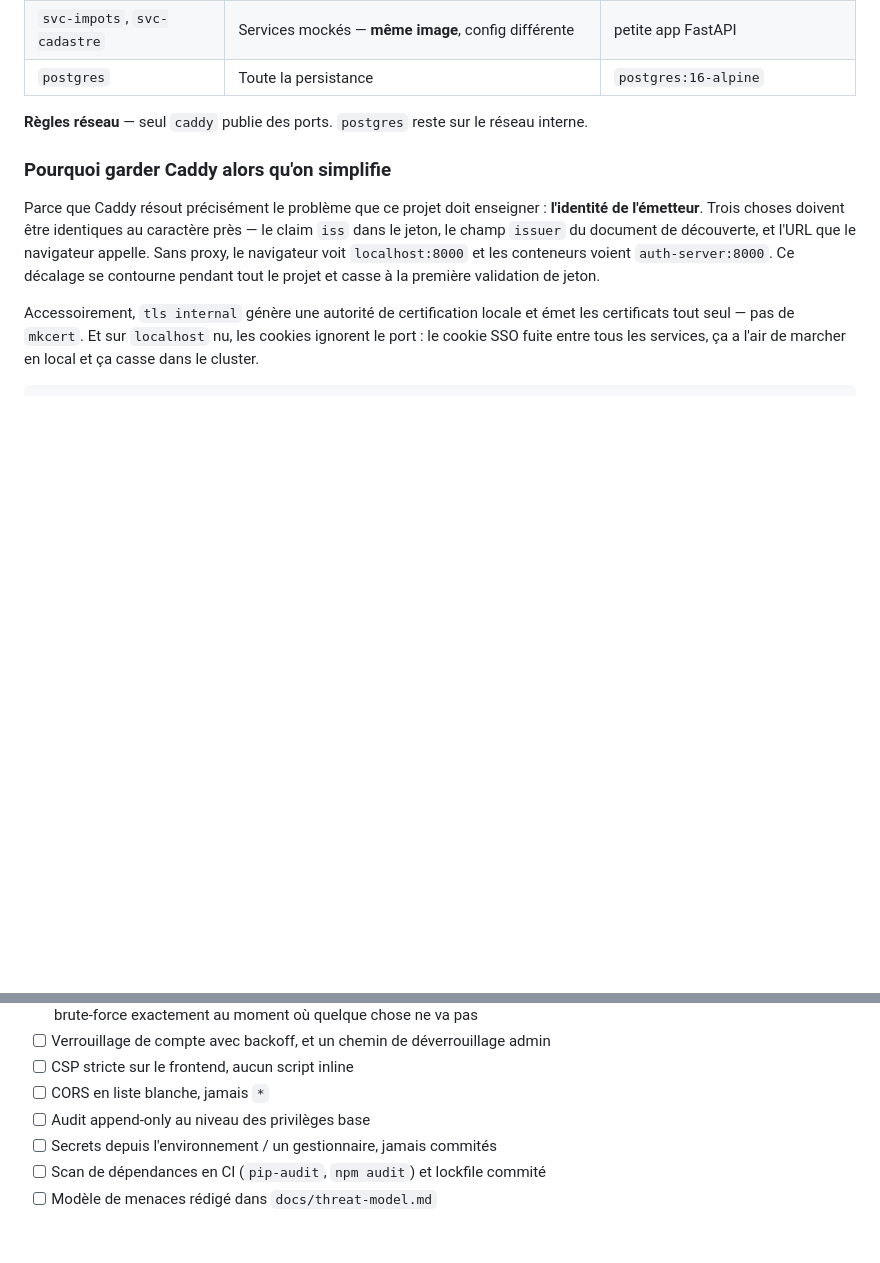
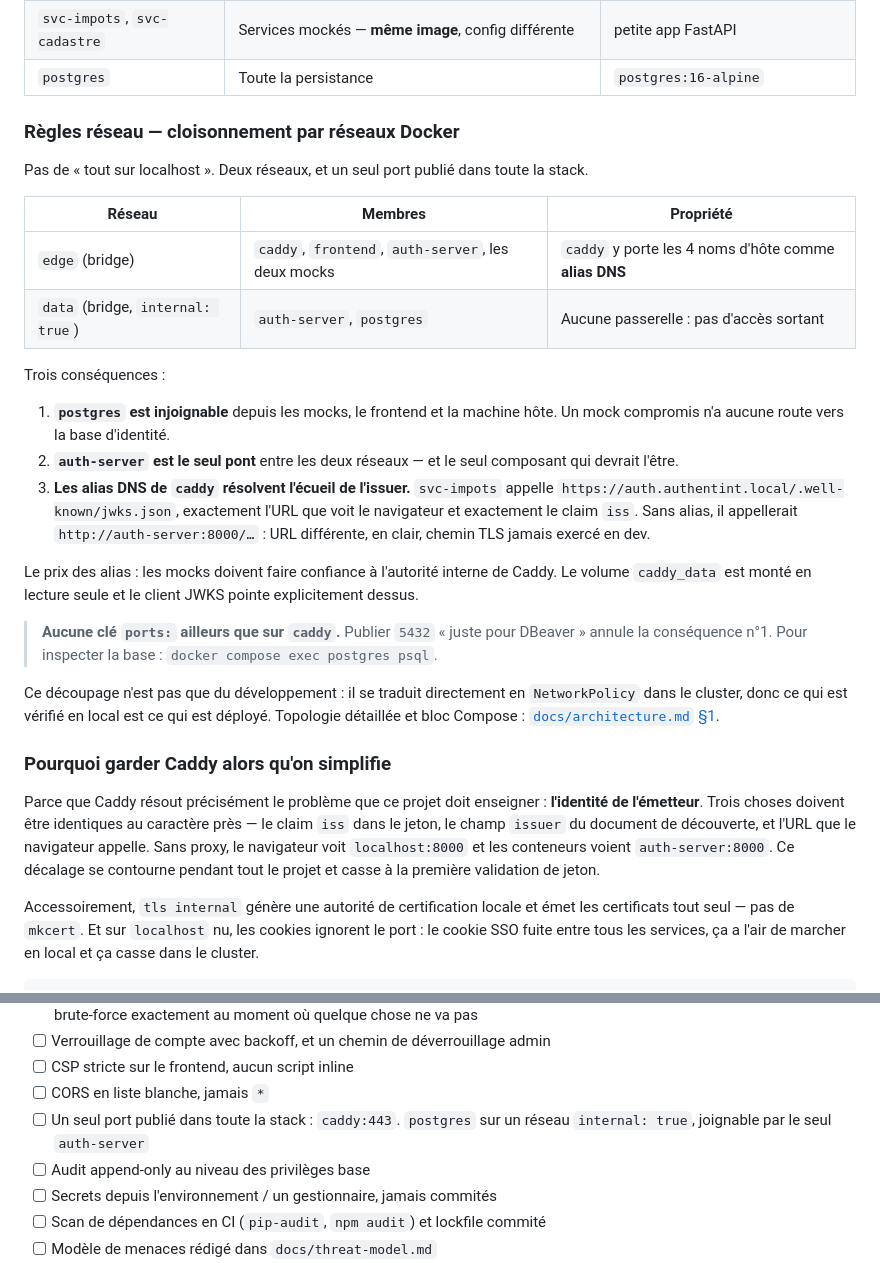
Before and after one commit to Miniquoinquoin/Authent-INT, a Markdown page: docs/adr/0002-stack-simplifiee.md, 2 parts joined by grey strips. GitHub-like rendering; blank space fills up the shorter version.

Commit message:
docs : use of docker network

```diff
--- a/docs/adr/0002-stack-simplifiee.md
+++ b/docs/adr/0002-stack-simplifiee.md
@@ -209,8 +209,40 @@ signature localement. C'est ça, JWKS (§10).
 | `svc-impots`, `svc-cadastre` | Services mockés — **même image**, config différente | petite app FastAPI |
 | `postgres` | Toute la persistance | `postgres:16-alpine` |
 
-**Règles réseau** — seul `caddy` publie des ports. `postgres` reste sur le
-réseau interne.
+### Règles réseau — cloisonnement par réseaux Docker
+
+Pas de « tout sur localhost ». Deux réseaux, et un seul port publié dans toute
+la stack.
+
+| Réseau | Membres | Propriété |
+| --- | --- | --- |
+| `edge` (bridge) | `caddy`, `frontend`, `auth-server`, les deux mocks | `caddy` y porte les 4 noms d'hôte comme **alias DNS** |
+| `data` (bridge, `internal: true`) | `auth-server`, `postgres` | Aucune passerelle : pas d'accès sortant |
+
+Trois conséquences :
+
+1. **`postgres` est injoignable** depuis les mocks, le frontend et la machine
+   hôte. Un mock compromis n'a aucune route vers la base d'identité.
+2. **`auth-server` est le seul pont** entre les deux réseaux — et le seul
+   composant qui devrait l'être.
+3. **Les alias DNS de `caddy` résolvent l'écueil de l'issuer.** `svc-impots`
+   appelle `https://auth.authentint.local/.well-known/jwks.json`, exactement
+   l'URL que voit le navigateur et exactement le claim `iss`. Sans alias, il
+   appellerait `http://auth-server:8000/…` : URL différente, en clair, chemin
+   TLS jamais exercé en dev.
+
+Le prix des alias : les mocks doivent faire confiance à l'autorité interne de
+Caddy. Le volume `caddy_data` est monté en lecture seule et le client JWKS
+pointe explicitement dessus.
+
+> **Aucune clé `ports:` ailleurs que sur `caddy`.** Publier `5432` « juste pour
+> DBeaver » annule la conséquence n°1. Pour inspecter la base :
+> `docker compose exec postgres psql`.
+
+Ce découpage n'est pas que du développement : il se traduit directement en
+`NetworkPolicy` dans le cluster, donc ce qui est vérifié en local est ce qui
+est déployé. Topologie détaillée et bloc Compose :
+[`docs/architecture.md` §1](../architecture.md#1-vue-densemble).
 
 ### Pourquoi garder Caddy alors qu'on simplifie
 
@@ -1154,6 +1186,8 @@ corrections est une excellente pièce pour la revue client.
 - [ ] Verrouillage de compte avec backoff, et un chemin de déverrouillage admin
 - [ ] CSP stricte sur le frontend, aucun script inline
 - [ ] CORS en liste blanche, jamais `*`
+- [ ] Un seul port publié dans toute la stack : `caddy:443`. `postgres` sur un
+      réseau `internal: true`, joignable par le seul `auth-server`
 - [ ] Audit append-only au niveau des privilèges base
 - [ ] Secrets depuis l'environnement / un gestionnaire, jamais commités
 - [ ] Scan de dépendances en CI (`pip-audit`, `npm audit`) et lockfile commité
```
